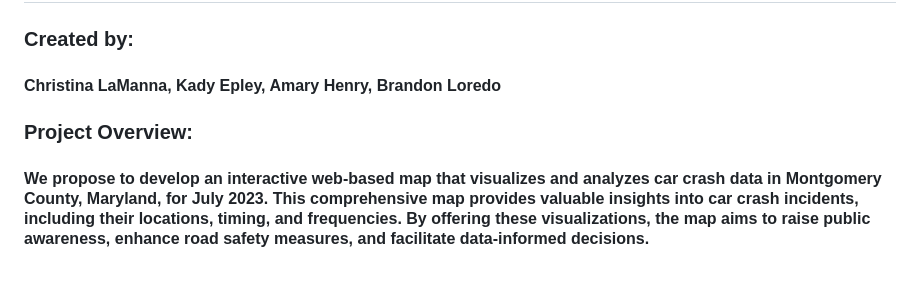
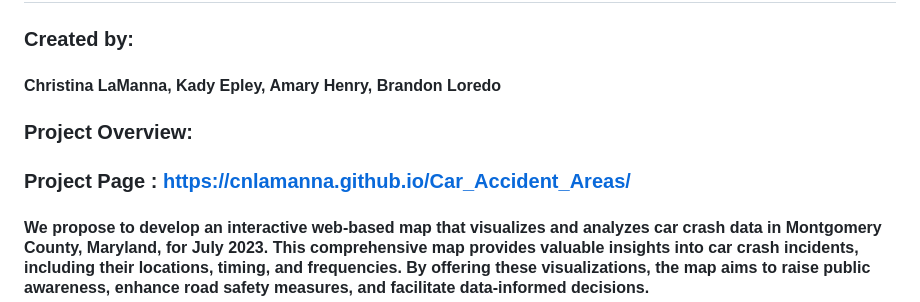
Before and after one commit to amaramh10/Montogmery_County_MD_Car_Accidents, a Markdown page: README.md, the part around the change. Rendered like a GitHub page; blank space fills up the shorter version.

```diff
--- a/README.md
+++ b/README.md
@@ -4,6 +4,7 @@
 #### Christina LaManna, Kady Epley, Amary Henry, Brandon Loredo
 
 ### Project Overview:
+### Project Page : https://cnlamanna.github.io/Car_Accident_Areas/
 #### We propose to develop an interactive web-based map that visualizes and analyzes car crash data in Montgomery County, Maryland, for July 2023. This comprehensive map provides valuable insights into car crash incidents, including their locations, timing, and frequencies. By offering these visualizations, the map aims to raise public awareness, enhance road safety measures, and facilitate data-informed decisions.
 
 ### Project Features:
```
